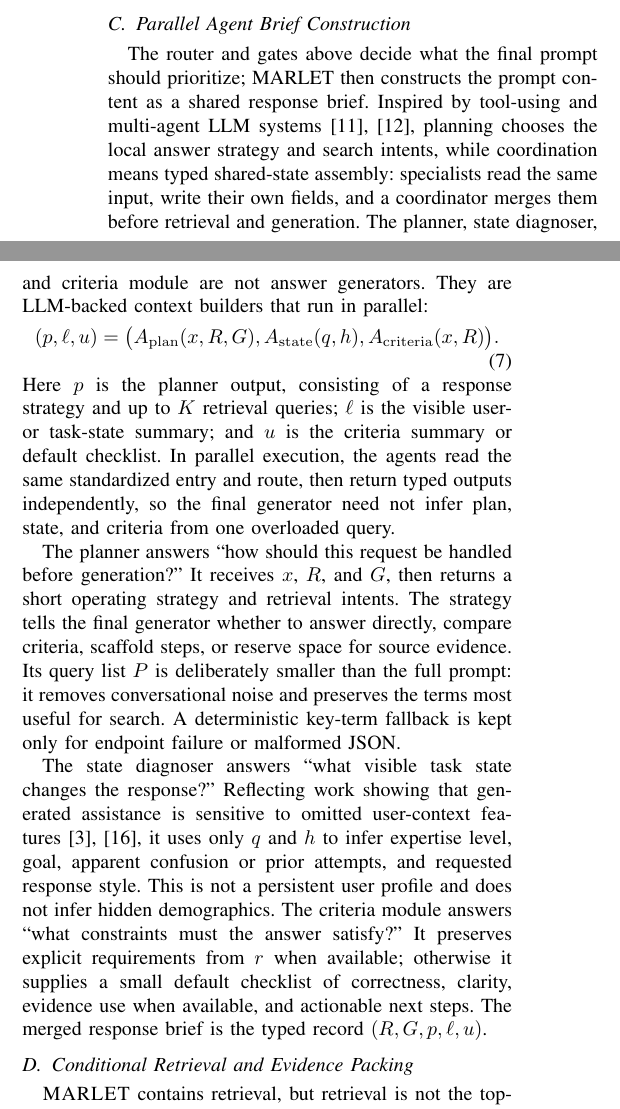
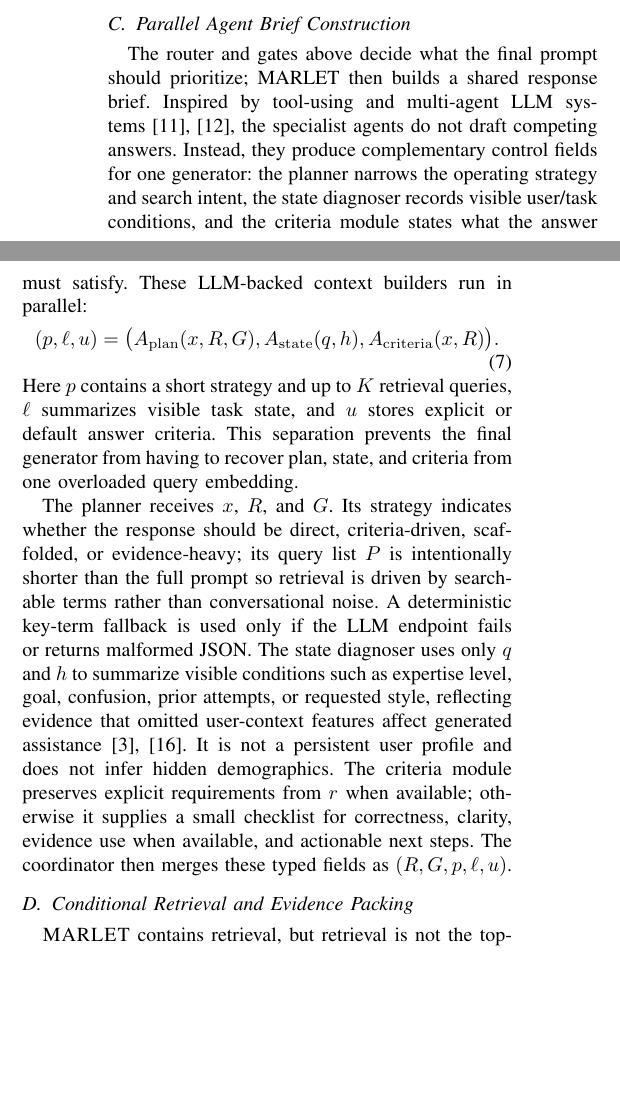
Before and after one commit to CatfishW/MultiAgentOL, a LaTeX paper (main_smc.tex): two parts of the columns of page 3 of 6, joined at a grey line, cut so that both start at the same text, the shorter picture padded with empty space. Compiled offline with pdfLaTeX.

Commit message:
Polish MARLET agent role explanation

```diff
--- a/main_smc.tex
+++ b/main_smc.tex
@@ -169,16 +169,14 @@ where $D_0$ is the evidence bundle from the first retrieval attempt.
 
 \subsection{Parallel Agent Brief Construction}
 
-The router and gates above decide what the final prompt should prioritize; MARLET then constructs the prompt content as a shared response brief. Inspired by tool-using and multi-agent LLM systems~\cite{yao2023react,wu2024autogen}, planning chooses the local answer strategy and search intents, while coordination means typed shared-state assembly: specialists read the same input, write their own fields, and a coordinator merges them before retrieval and generation. The planner, state diagnoser, and criteria module are not answer generators. They are LLM-backed context builders that run in parallel:
+The router and gates above decide what the final prompt should prioritize; MARLET then builds a shared response brief. Inspired by tool-using and multi-agent LLM systems~\cite{yao2023react,wu2024autogen}, the specialist agents do not draft competing answers. Instead, they produce complementary control fields for one generator: the planner narrows the operating strategy and search intent, the state diagnoser records visible user/task conditions, and the criteria module states what the answer must satisfy. These LLM-backed context builders run in parallel:
 \begin{equation}
 (p,\ell,u)=
 \big(A_{\rm plan}(x,R,G),A_{\rm state}(q,h),A_{\rm criteria}(x,R)\big).
 \end{equation}
-Here $p$ is the planner output, consisting of a response strategy and up to $K$ retrieval queries; $\ell$ is the visible user- or task-state summary; and $u$ is the criteria summary or default checklist. In parallel execution, the agents read the same standardized entry and route, then return typed outputs independently, so the final generator need not infer plan, state, and criteria from one overloaded query.
+Here $p$ contains a short strategy and up to $K$ retrieval queries, $\ell$ summarizes visible task state, and $u$ stores explicit or default answer criteria. This separation prevents the final generator from having to recover plan, state, and criteria from one overloaded query embedding.
 
-The planner answers ``how should this request be handled before generation?'' It receives $x$, $R$, and $G$, then returns a short operating strategy and retrieval intents. The strategy tells the final generator whether to answer directly, compare criteria, scaffold steps, or reserve space for source evidence. Its query list $P$ is deliberately smaller than the full prompt: it removes conversational noise and preserves the terms most useful for search. A deterministic key-term fallback is kept only for endpoint failure or malformed JSON.
-
-The state diagnoser answers ``what visible task state changes the response?'' Reflecting work showing that generated assistance is sensitive to omitted user-context features~\cite{liu2026agenttutor,borchers2025adaptivity}, it uses only $q$ and $h$ to infer expertise level, goal, apparent confusion or prior attempts, and requested response style. This is not a persistent user profile and does not infer hidden demographics. The criteria module answers ``what constraints must the answer satisfy?'' It preserves explicit requirements from $r$ when available; otherwise it supplies a small default checklist of correctness, clarity, evidence use when available, and actionable next steps. The merged response brief is the typed record $(R,G,p,\ell,u)$.
+The planner receives $x$, $R$, and $G$. Its strategy indicates whether the response should be direct, criteria-driven, scaffolded, or evidence-heavy; its query list $P$ is intentionally shorter than the full prompt so retrieval is driven by searchable terms rather than conversational noise. A deterministic key-term fallback is used only if the LLM endpoint fails or returns malformed JSON. The state diagnoser uses only $q$ and $h$ to summarize visible conditions such as expertise level, goal, confusion, prior attempts, or requested style, reflecting evidence that omitted user-context features affect generated assistance~\cite{liu2026agenttutor,borchers2025adaptivity}. It is not a persistent user profile and does not infer hidden demographics. The criteria module preserves explicit requirements from $r$ when available; otherwise it supplies a small checklist for correctness, clarity, evidence use when available, and actionable next steps. The coordinator then merges these typed fields as $(R,G,p,\ell,u)$.
 
 \subsection{Conditional Retrieval and Evidence Packing}
 
```
Also changed, not shown: main_smc.pdf.
